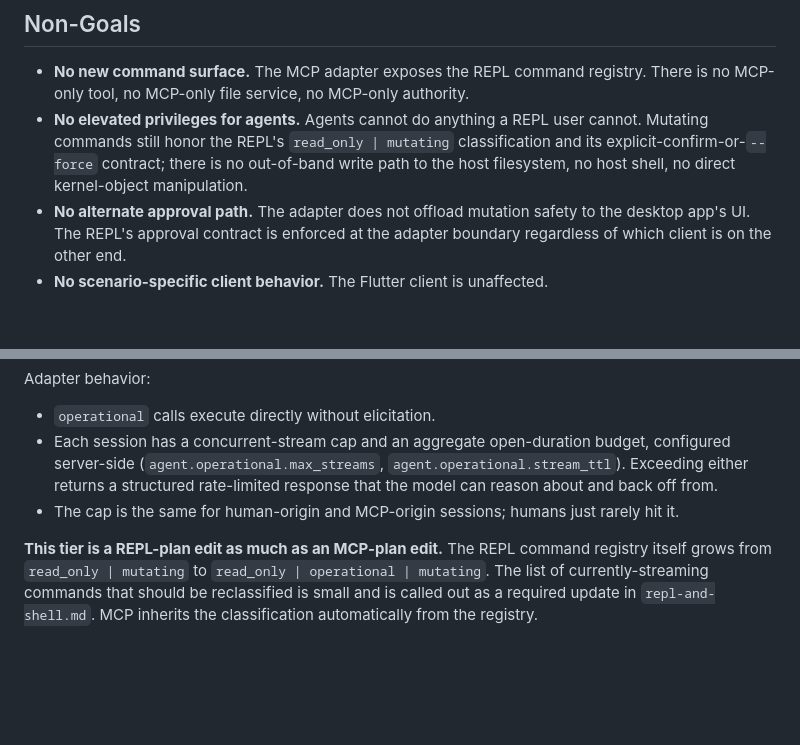
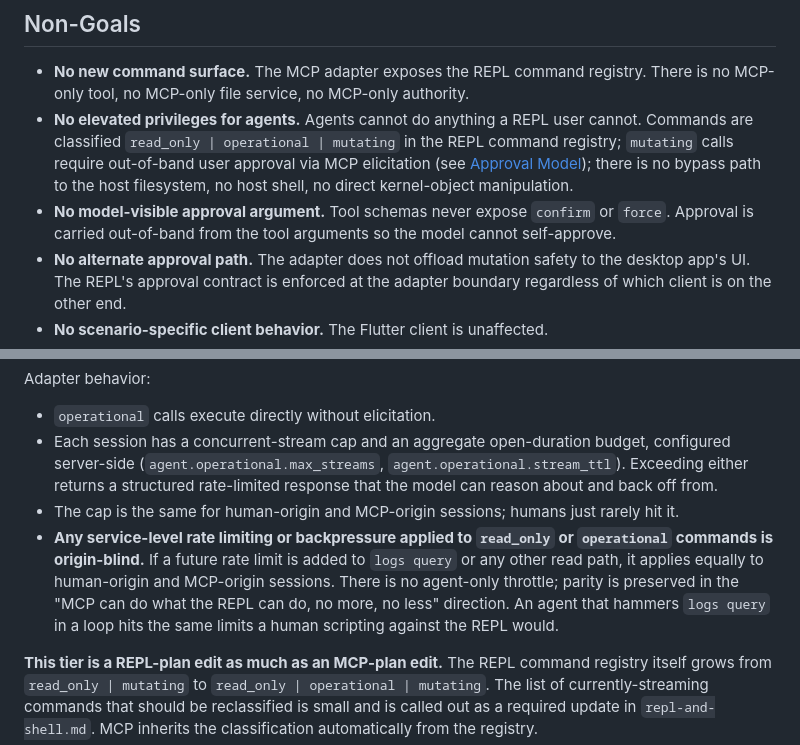
Before and after one commit to curtcox/terminals, a Markdown page: plans/agent-delegation.md, 2 parts joined by grey strips. Drawn GitHub-style; blank space fills up the shorter version.

```diff
--- a/plans/agent-delegation.md
+++ b/plans/agent-delegation.md
@@ -15,7 +15,8 @@ This plan is deliberately symmetric between Claude Code and Codex. Both consume
 ## Non-Goals
 
 - **No new command surface.** The MCP adapter exposes the REPL command registry. There is no MCP-only tool, no MCP-only file service, no MCP-only authority.
-- **No elevated privileges for agents.** Agents cannot do anything a REPL user cannot. Mutating commands still honor the REPL's `read_only | mutating` classification and its explicit-confirm-or-`--force` contract; there is no out-of-band write path to the host filesystem, no host shell, no direct kernel-object manipulation.
+- **No elevated privileges for agents.** Agents cannot do anything a REPL user cannot. Commands are classified `read_only | operational | mutating` in the REPL command registry; `mutating` calls require out-of-band user approval via MCP elicitation (see [Approval Model](#approval-model)); there is no bypass path to the host filesystem, no host shell, no direct kernel-object manipulation.
+- **No model-visible approval argument.** Tool schemas never expose `confirm` or `force`. Approval is carried out-of-band from the tool arguments so the model cannot self-approve.
 - **No alternate approval path.** The adapter does not offload mutation safety to the desktop app's UI. The REPL's approval contract is enforced at the adapter boundary regardless of which client is on the other end.
 - **No scenario-specific client behavior.** The Flutter client is unaffected.
 - **No Go server hot-reload.** Go code changes still require a server restart. This plan scopes itself to "what the REPL can already do without a restart."
@@ -244,6 +261,7 @@ Adapter behavior:
 - `operational` calls execute directly without elicitation.
 - Each session has a concurrent-stream cap and an aggregate open-duration budget, configured server-side (`agent.operational.max_streams`, `agent.operational.stream_ttl`). Exceeding either returns a structured rate-limited response that the model can reason about and back off from.
 - The cap is the same for human-origin and MCP-origin sessions; humans just rarely hit it.
+- **Any service-level rate limiting or backpressure applied to `read_only` or `operational` commands is origin-blind.** If a future rate limit is added to `logs query` or any other read path, it applies equally to human-origin and MCP-origin sessions. There is no agent-only throttle; parity is preserved in the "MCP can do what the REPL can do, no more, no less" direction. An agent that hammers `logs query` in a loop hits the same limits a human scripting against the REPL would.
 
 **This tier is a REPL-plan edit as much as an MCP-plan edit.** The REPL command registry itself grows from `read_only | mutating` to `read_only | operational | mutating`. The list of currently-streaming commands that should be reclassified is small and is called out as a required update in `repl-and-shell.md`. MCP inherits the classification automatically from the registry.
 
```
Also changed, not shown: other parts of plans/agent-delegation.md (+25 -9 lines), plans/repl-and-shell.md (+9 -2 lines).
